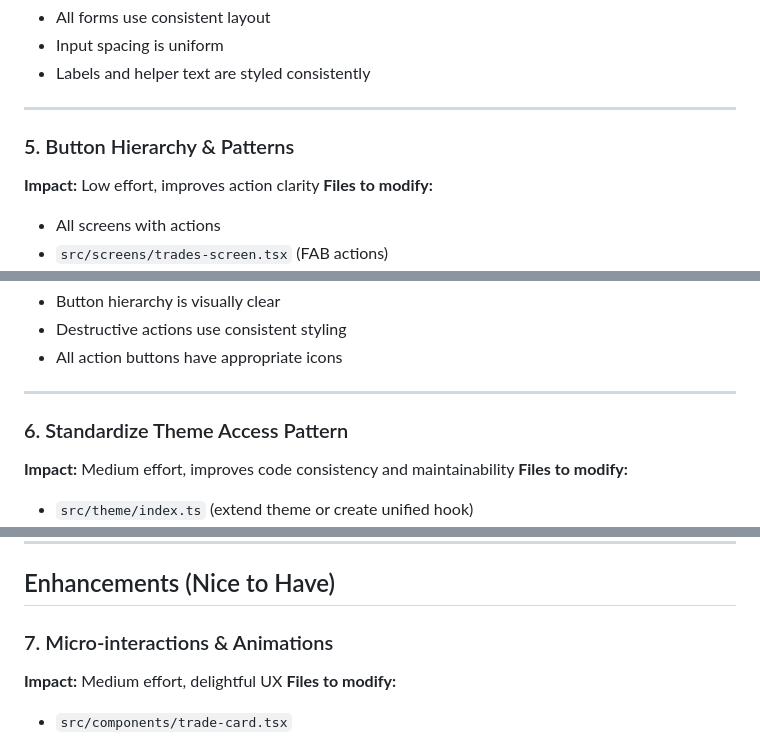
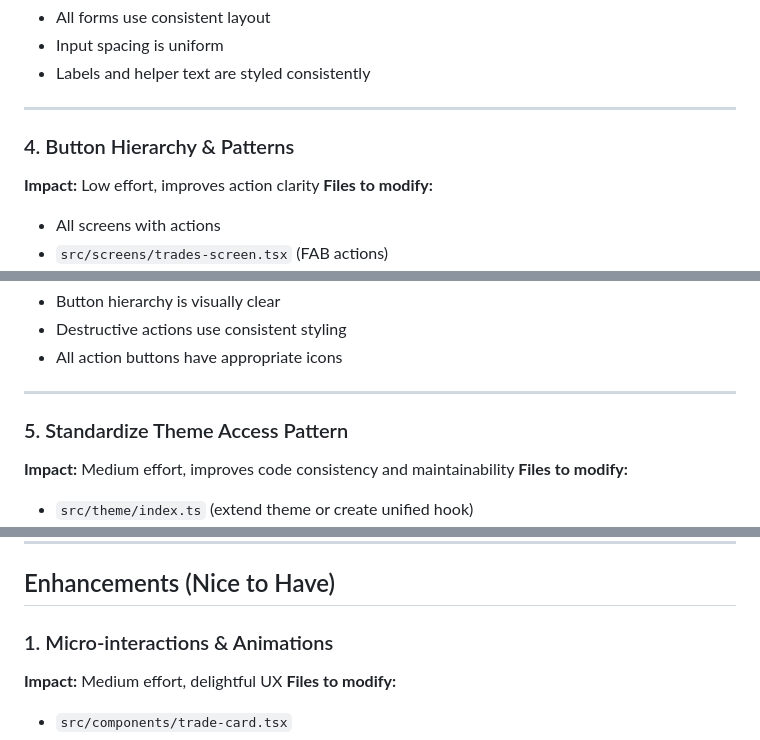
Before and after one commit to redbean87/expo-trading-journal, a Markdown page: UI-ROADMAP.md, 3 parts joined by grey strips. Drawn GitHub-style.

```diff
--- a/UI-ROADMAP.md
+++ b/UI-ROADMAP.md
@@ -126,7 +102,7 @@ _None_
 
 ---
 
-### 5. Button Hierarchy & Patterns
+### 4. Button Hierarchy & Patterns
 
 **Impact:** Low effort, improves action clarity
 **Files to modify:**
@@ -152,7 +128,7 @@ _None_
 
 ---
 
-### 6. Standardize Theme Access Pattern
+### 5. Standardize Theme Access Pattern
 
 **Impact:** Medium effort, improves code consistency and maintainability
 **Files to modify:**
@@ -182,7 +158,7 @@ _None_
 
 ## Enhancements (Nice to Have)
 
-### 7. Micro-interactions & Animations
+### 1. Micro-interactions & Animations
 
 **Impact:** Medium effort, delightful UX
 **Files to modify:**
```
Also changed, not shown: other parts of UI-ROADMAP.md (+7 -31 lines).
